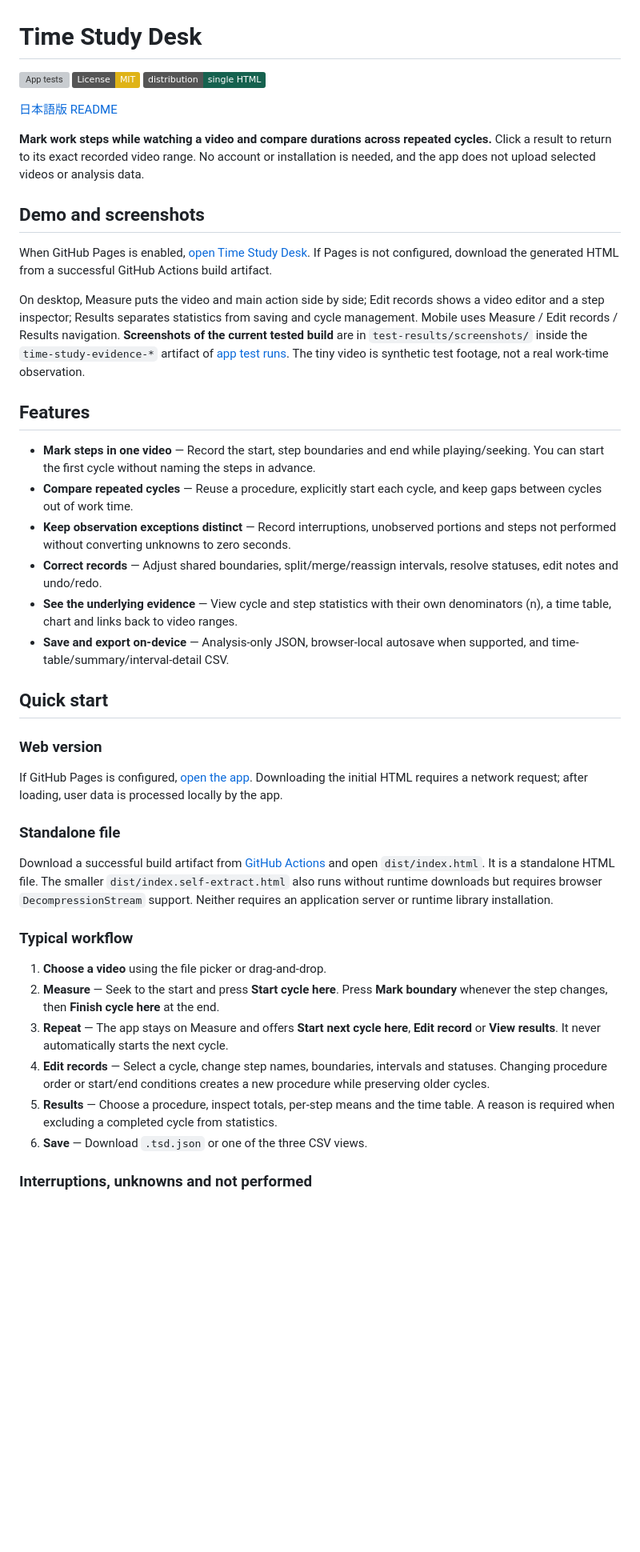
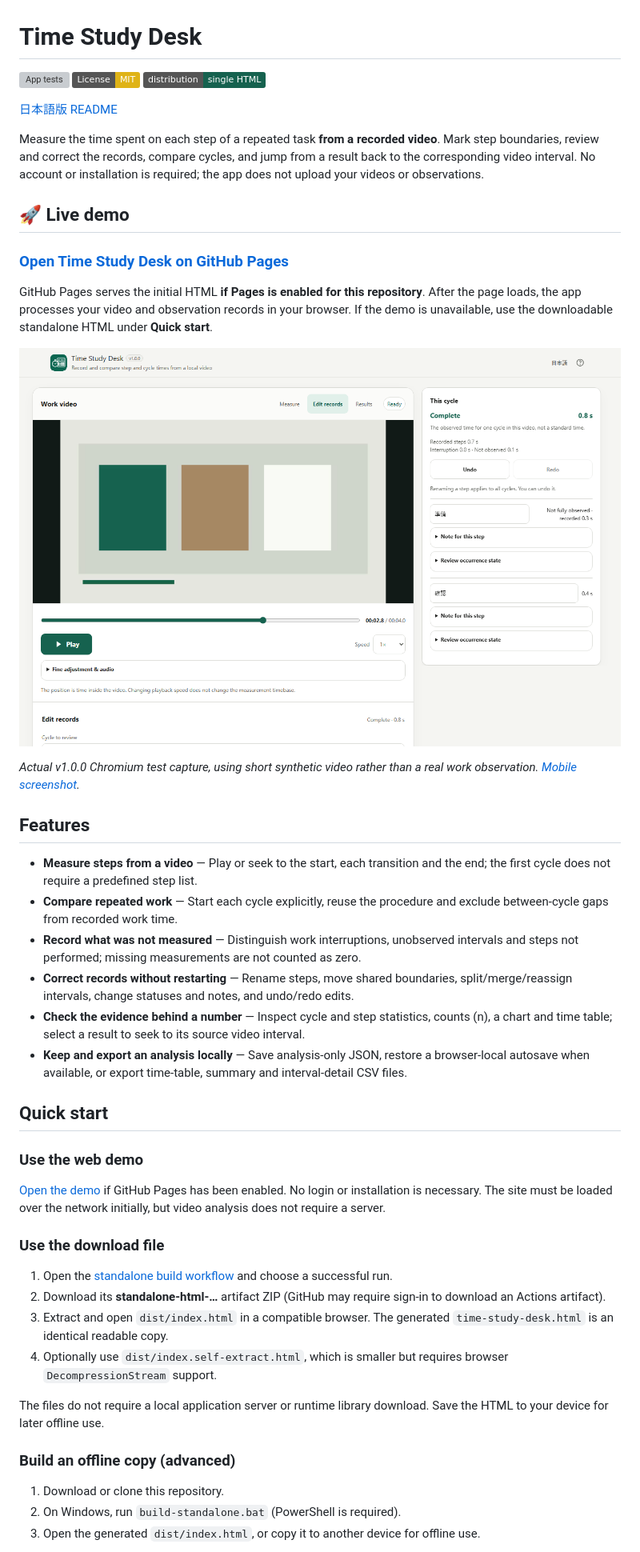
Before and after one commit to ttomohisa/htmlapps-time-study-desk, a Markdown page: README.md, the part around one of its changes. Shown at 80% size. Drawn GitHub-style; badges without logos; blank space fills up the shorter version; grey boxes are pictures that could not be loaded.

```diff
--- a/README.md
+++ b/README.md
@@ -6,41 +6,45 @@
 
 [日本語版 README](README.ja.md)
 
-**Mark work steps while watching a video and compare durations across repeated cycles.** Click a result to return to its exact recorded video range. No account or installation is needed, and the app does not upload selected videos or analysis data.
+Measure the time spent on each step of a repeated task **from a recorded video**. Mark step boundaries, review and correct the records, compare cycles, and jump from a result back to the corresponding video interval. No account or installation is required; the app does not upload your videos or observations.
 
-## Demo and screenshots
+## 🚀 Live demo
 
-When GitHub Pages is enabled, [open Time Study Desk](https://ttomohisa.github.io/htmlapps-time-study-desk/). If Pages is not configured, download the generated HTML from a successful GitHub Actions build artifact.
+### [Open Time Study Desk on GitHub Pages](https://ttomohisa.github.io/htmlapps-time-study-desk/)
 
-On desktop, Measure puts the video and main action side by side; Edit records shows a video editor and a step inspector; Results separates statistics from saving and cycle management. Mobile uses Measure / Edit records / Results navigation. **Screenshots of the current tested build** are in `test-results/screenshots/` inside the `time-study-evidence-*` artifact of [app test runs](https://github.com/ttomohisa/htmlapps-time-study-desk/actions/workflows/test-app.yml). The tiny video is synthetic test footage, not a real work-time observation.
+GitHub Pages serves the initial HTML **if Pages is enabled for this repository**. After the page loads, the app processes your video and observation records in your browser. If the demo is unavailable, use the downloadable standalone HTML under **Quick start**.
+
+[![Time Study Desk v1.0.0 — edit records and local video player](assets/screenshot-en.png)](https://ttomohisa.github.io/htmlapps-time-study-desk/)
+
+*Actual v1.0.0 Chromium test capture, using short synthetic video rather than a real work observation. [Mobile screenshot](assets/screenshot-mobile.png).*
 
 ## Features
 
-- **Mark steps in one video** — Record the start, step boundaries and end while playing/seeking. You can start the first cycle without naming the steps in advance.
-- **Compare repeated cycles** — Reuse a procedure, explicitly start each cycle, and keep gaps between cycles out of work time.
-- **Keep observation exceptions distinct** — Record interruptions, unobserved portions and steps not performed without converting unknowns to zero seconds.
-- **Correct records** — Adjust shared boundaries, split/merge/reassign intervals, resolve statuses, edit notes and undo/redo.
-- **See the underlying evidence** — View cycle and step statistics with their own denominators (n), a time table, chart and links back to video ranges.
-- **Save and export on-device** — Analysis-only JSON, browser-local autosave when supported, and time-table/summary/interval-detail CSV.
+- **Measure steps from a video** — Play or seek to the start, each transition and the end; the first cycle does not require a predefined step list.
+- **Compare repeated work** — Start each cycle explicitly, reuse the procedure and exclude between-cycle gaps from recorded work time.
+- **Record what was not measured** — Distinguish work interruptions, unobserved intervals and steps not performed; missing measurements are not counted as zero.
+- **Correct records without restarting** — Rename steps, move shared boundaries, split/merge/reassign intervals, change statuses and notes, and undo/redo edits.
+- **Check the evidence behind a number** — Inspect cycle and step statistics, counts (n), a chart and time table; select a result to seek to its source video interval.
+- **Keep and export an analysis locally** — Save analysis-only JSON, restore a browser-local autosave when available, or export time-table, summary and interval-detail CSV files.
 
 ## Quick start
 
-### Web version
+### Use the web demo
 
-If GitHub Pages is configured, [open the app](https://ttomohisa.github.io/htmlapps-time-study-desk/). Downloading the initial HTML requires a network request; after loading, user data is processed locally by the app.
+[Open the demo](https://ttomohisa.github.io/htmlapps-time-study-desk/) if GitHub Pages has been enabled. No login or installation is necessary. The site must be loaded over the network initially, but video analysis does not require a server.
 
-### Standalone file
+### Use the download file
 
-Download a successful build artifact from [GitHub Actions](https://github.com/ttomohisa/htmlapps-time-study-desk/actions/workflows/build-standalone.yml) and open `dist/index.html`. It is a standalone HTML file. The smaller `dist/index.self-extract.html` also runs without runtime downloads but requires browser `DecompressionStream` support. Neither requires an application server or runtime library installation.
+1. Open the [standalone build workflow](https://github.com/ttomohisa/htmlapps-time-study-desk/actions/workflows/build-standalone.yml) and choose a successful run.
+2. Download its **standalone-html-…** artifact ZIP (GitHub may require sign-in to download an Actions artifact).
+3. Extract and open `dist/index.html` in a compatible browser. The generated `time-study-desk.html` is an identical readable copy.
+4. Optionally use `dist/index.self-extract.html`, which is smaller but requires browser `DecompressionStream` support.
 
-### Typical workflow
+The files do not require a local application server or runtime library download. Save the HTML to your device for later offline use.
 
-1. **Choose a video** using the file picker or drag-and-drop.
-2. **Measure** — Seek to the start and press **Start cycle here**. Press **Mark boundary** whenever the step changes, then **Finish cycle here** at the end.
-3. **Repeat** — The app stays on Measure and offers **Start next cycle here**, **Edit record** or **View results**. It never automatically starts the next cycle.
-4. **Edit records** — Select a cycle, change step names, boundaries, intervals and statuses. Changing procedure order or start/end conditions creates a new procedure while preserving older cycles.
-5. **Results** — Choose a procedure, inspect totals, per-step means and the time table. A reason is required when excluding a completed cycle from statistics.
-6. **Save** — Download `.tsd.json` or one of the three CSV views.
+### Build an offline copy (advanced)
 
-### Interruptions, unknowns and not performed
+1. Download or clone this repository.
+2. On Windows, run `build-standalone.bat` (PowerShell is required).
+3. Open the generated `dist/index.html`, or copy it to another device for offline use.
 
```
Also changed, not shown: other parts of README.md (+81 -33 lines).
